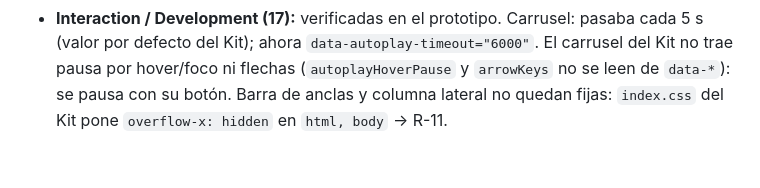
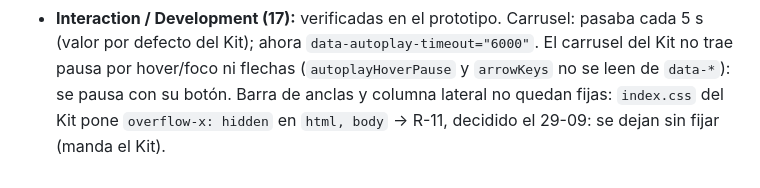
Before and after one commit to scandinaviastd/web_uc, a Markdown page: docs/sprint-2-cambios-figma.md, the part around the change. GitHub-like rendering.

Commit message:
Docs: R-11 decidido — anclas y columna lateral sin fijar (manda el Kit)
Co-Authored-By: Claude Opus 5.5 <noreply@anthropic.com>

```diff
--- a/docs/sprint-2-cambios-figma.md
+++ b/docs/sprint-2-cambios-figma.md
@@ -152,4 +152,5 @@ Se revisaron las 91 anotaciones de "Sitio · Sprint 2" contra "Sprint 3 Desktop"
 - **Interaction / Development (17):** verificadas en el prototipo. Carrusel: pasaba cada 5 s (valor por defecto del
   Kit); ahora `data-autoplay-timeout="6000"`. El carrusel del Kit no trae pausa por hover/foco ni flechas
   (`autoplayHoverPause` y `arrowKeys` no se leen de `data-*`): se pausa con su botón. Barra de anclas y columna
-  lateral no quedan fijas: `index.css` del Kit pone `overflow-x: hidden` en `html, body` → R-11.
+  lateral no quedan fijas: `index.css` del Kit pone `overflow-x: hidden` en `html, body` → R-11, decidido el
+  29-09: se dejan sin fijar (manda el Kit).
```
Also changed, not shown: docs/auditoria-ux-heuristica.md (+1 -1 lines).
